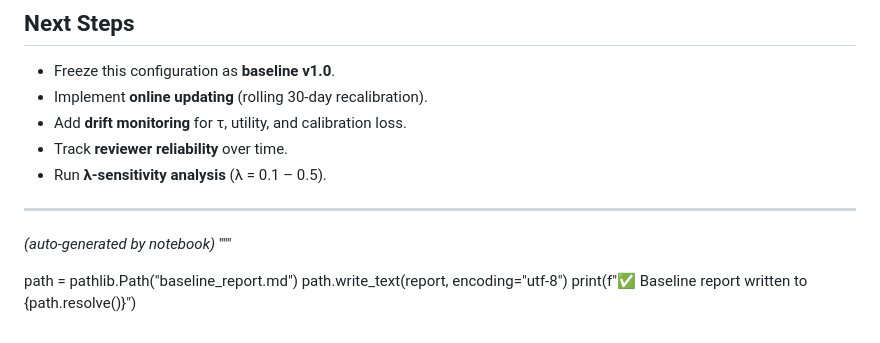
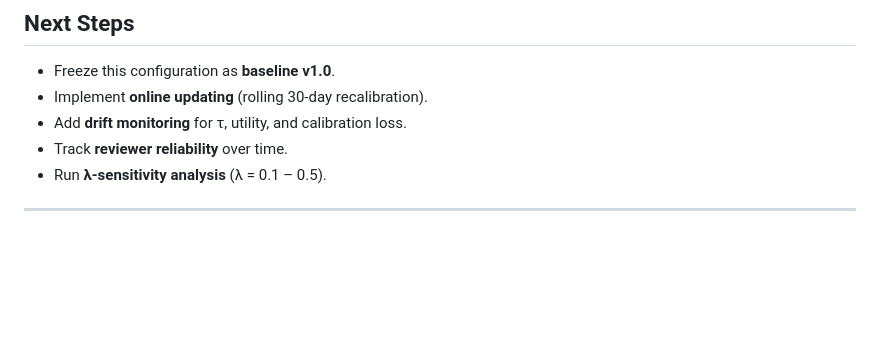
Before and after one commit to katiehanni/OCR-Optimization, a Markdown page: README.md, the part around the change. Rendered like a GitHub page; blank space fills up the shorter version.

Commit message:
Update README.md
Removed auto-generated notes and baseline report code.

```diff
--- a/README.md
+++ b/README.md
@@ -79,10 +79,3 @@
 - Run **λ-sensitivity analysis** (λ = 0.1 – 0.5).
 
 ---
-
-*(auto-generated by notebook)*
-"""
-
-path = pathlib.Path("baseline_report.md")
-path.write_text(report, encoding="utf-8")
-print(f"✅ Baseline report written to {path.resolve()}")
```
